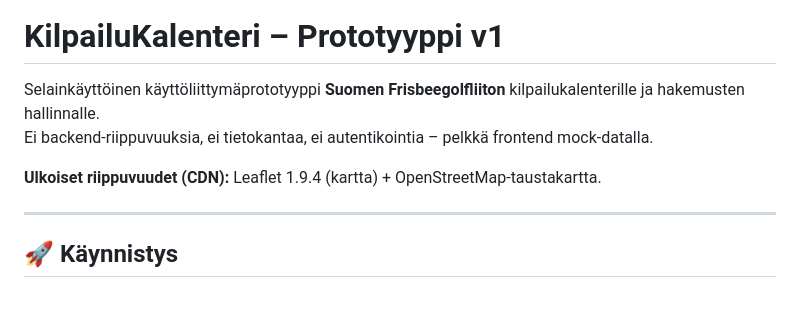
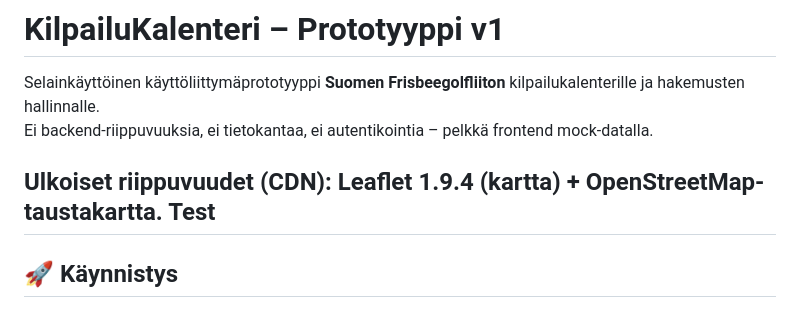
Before and after one commit to HoneFIN75/koodi0001, a Markdown page: README.md, the part around the change. Rendered like a GitHub page.

```diff
--- a/README.md
+++ b/README.md
@@ -4,7 +4,7 @@ Selainkäyttöinen käyttöliittymäprototyyppi **Suomen Frisbeegolfliiton** kil
 Ei backend-riippuvuuksia, ei tietokantaa, ei autentikointia – pelkkä frontend mock-datalla.
 
 **Ulkoiset riippuvuudet (CDN):** Leaflet 1.9.4 (kartta) + OpenStreetMap-taustakartta.
-
+Test
 ---
 
 ## 🚀 Käynnistys
```
